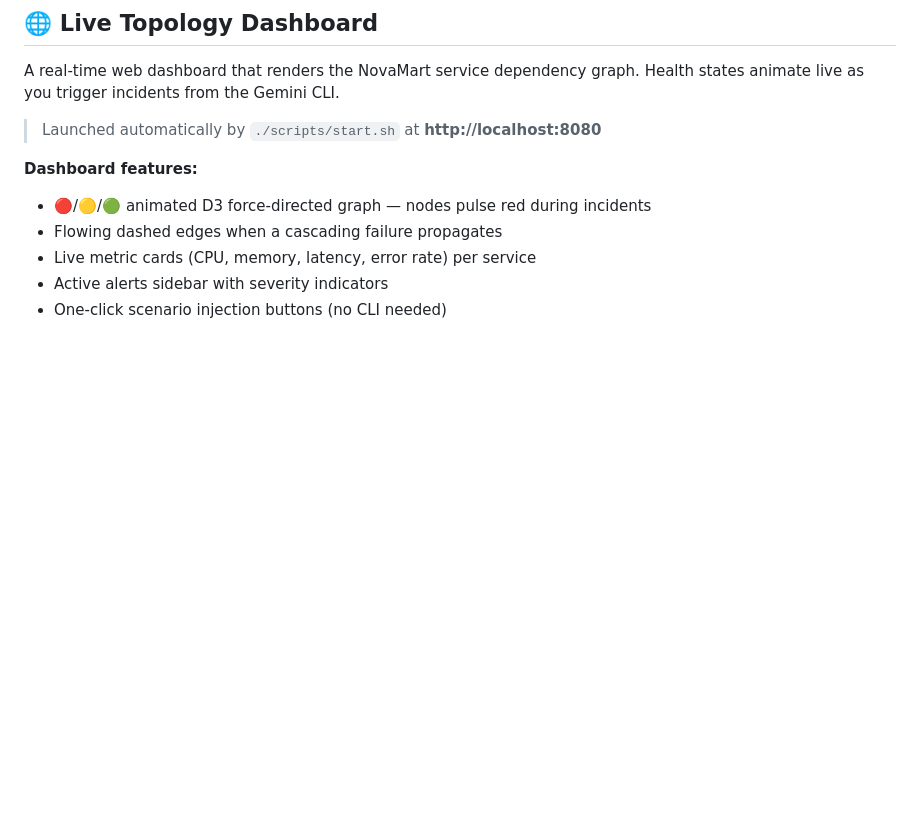
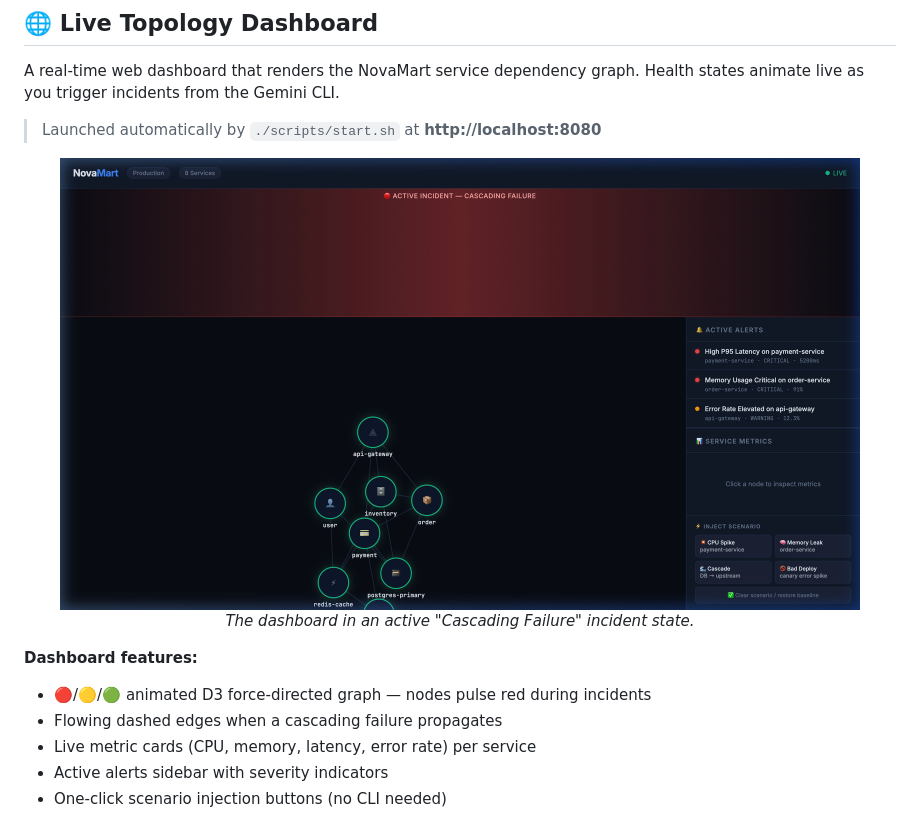
Before and after one commit to phoenixiyer/aiops-gemini-cli-demo, a Markdown page: README.md, the part around the change. GitHub-like rendering; pictures changed too: docs/assets/dashboard-incident.png (added); blank space fills up the shorter version.

Commit message:
docs: add live dashboard screenshots to README

```diff
--- a/README.md
+++ b/README.md
@@ -121,6 +121,11 @@ Inside the `gemini` CLI session, try pasting these prompts in sequence to comple
 A real-time web dashboard that renders the NovaMart service dependency graph. Health states animate live as you trigger incidents from the Gemini CLI.
 
 > Launched automatically by `./scripts/start.sh` at **http://localhost:8080**
+
+<div align="center">
+  <img src="docs/assets/dashboard-incident.png" alt="Topology Dashboard during Incident" width="800"/>
+  <p><em>The dashboard in an active "Cascading Failure" incident state.</em></p>
+</div>
 
 **Dashboard features:**
 - 🔴/🟡/🟢 animated D3 force-directed graph — nodes pulse red during incidents
```
Also changed, not shown: docs/assets/dashboard-healthy.png (added).
